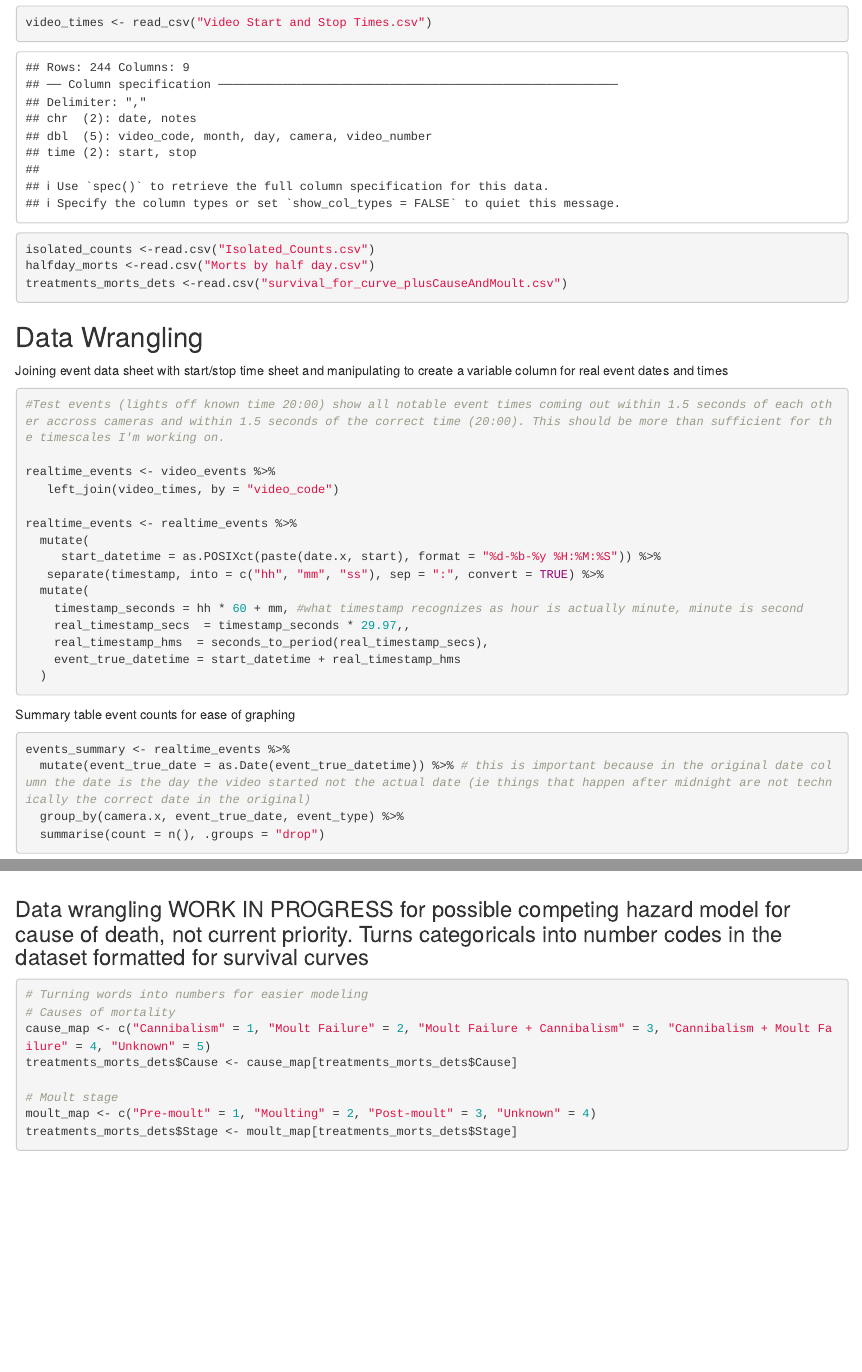
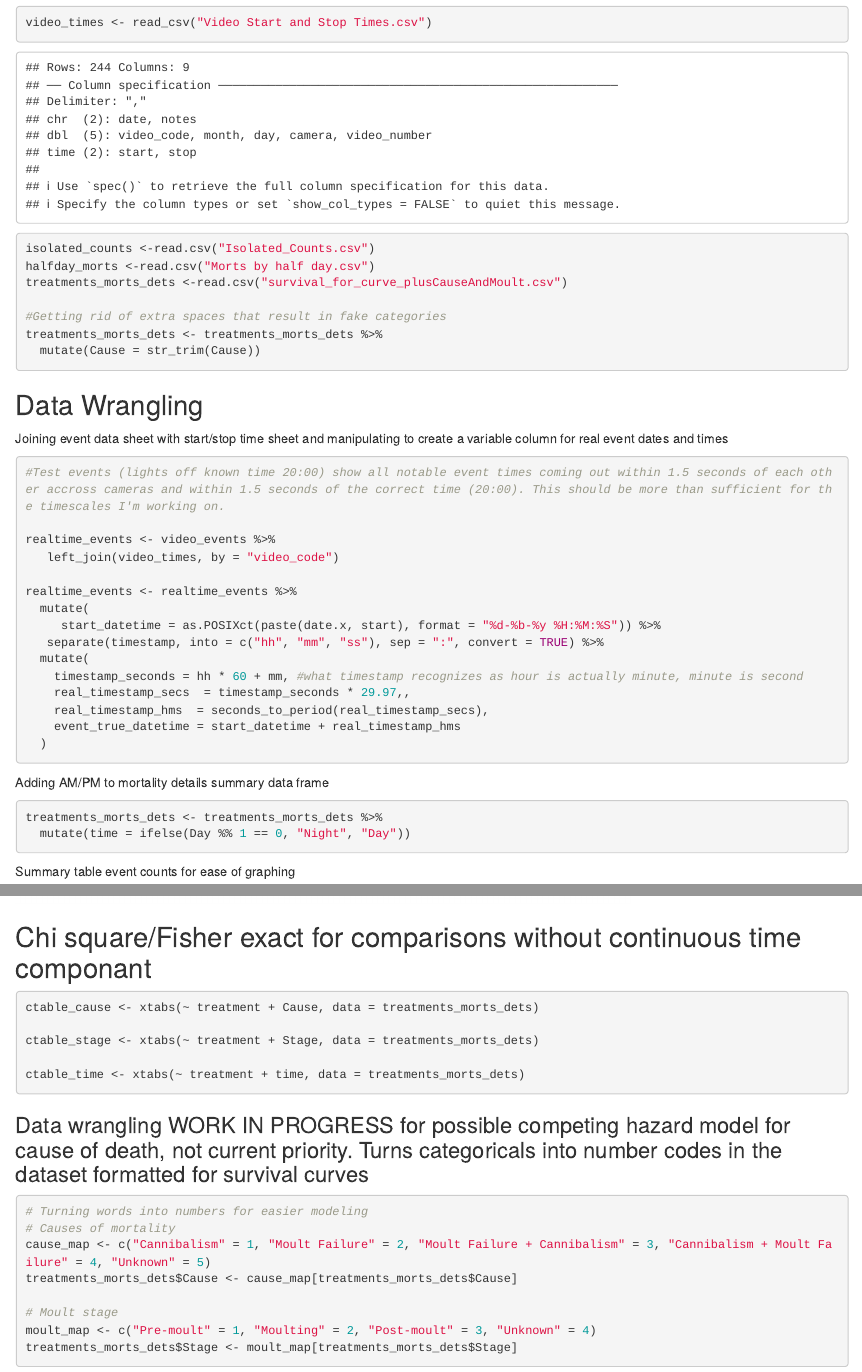
Before and after one commit to maiadykstra/Redclaw-R, an R Markdown document (Video Data.Rmd): the page in a window 1100 px wide, from 1180 px down before the commit and from 1190 px down after it, so that both start at the same text, and a second part further down, joined at a grey line. Rendered offline with R 4.5, knitr and Pandoc, with nearby package versions; some code elsewhere in the file could not run offline.

Commit message:
Simplified df for use with chi square

````diff
--- a/Video Data.Rmd
+++ b/Video Data.Rmd
@@ -19,6 +20,10 @@
 isolated_counts <-read.csv("Isolated_Counts.csv")
 halfday_morts <-read.csv("Morts by half day.csv")
 treatments_morts_dets <-read.csv("survival_for_curve_plusCauseAndMoult.csv")
+
+#Getting rid of extra spaces that result in fake categories
+treatments_morts_dets <- treatments_morts_dets %>%
+  mutate(Cause = str_trim(Cause))
 ```
 
 ## Data Wrangling ##
@@ -40,6 +45,13 @@
     real_timestamp_hms  = seconds_to_period(real_timestamp_secs),
     event_true_datetime = start_datetime + real_timestamp_hms
   )
+
+```
+
+Adding AM/PM to mortality details summary data frame
+```{r}
+treatments_morts_dets <- treatments_morts_dets %>%
+  mutate(time = ifelse(Day %% 1 == 0, "Night", "Day"))
 
 ```
 
@@ -274,6 +288,22 @@
   ) +
   theme_minimal(base_size = 14)
 ```
+
+## Chi square/Fisher exact for comparisons without continuous time componant ##
+
+
+```{r}
+
+ctable_cause <- xtabs(~ treatment + Cause, data = treatments_morts_dets)
+
+ctable_stage <- xtabs(~ treatment + Stage, data = treatments_morts_dets)
+
+ctable_time <- xtabs(~ treatment + time, data = treatments_morts_dets)
+
+
+
+```
+
 
 ### Data wrangling WORK IN PROGRESS for possible competing hazard model for cause of death, not current priority. Turns categoricals into number codes in the dataset formatted for survival curves
 ```{r}
````
Also changed, not shown: Video Data.Rmd (3 more changed lines).
